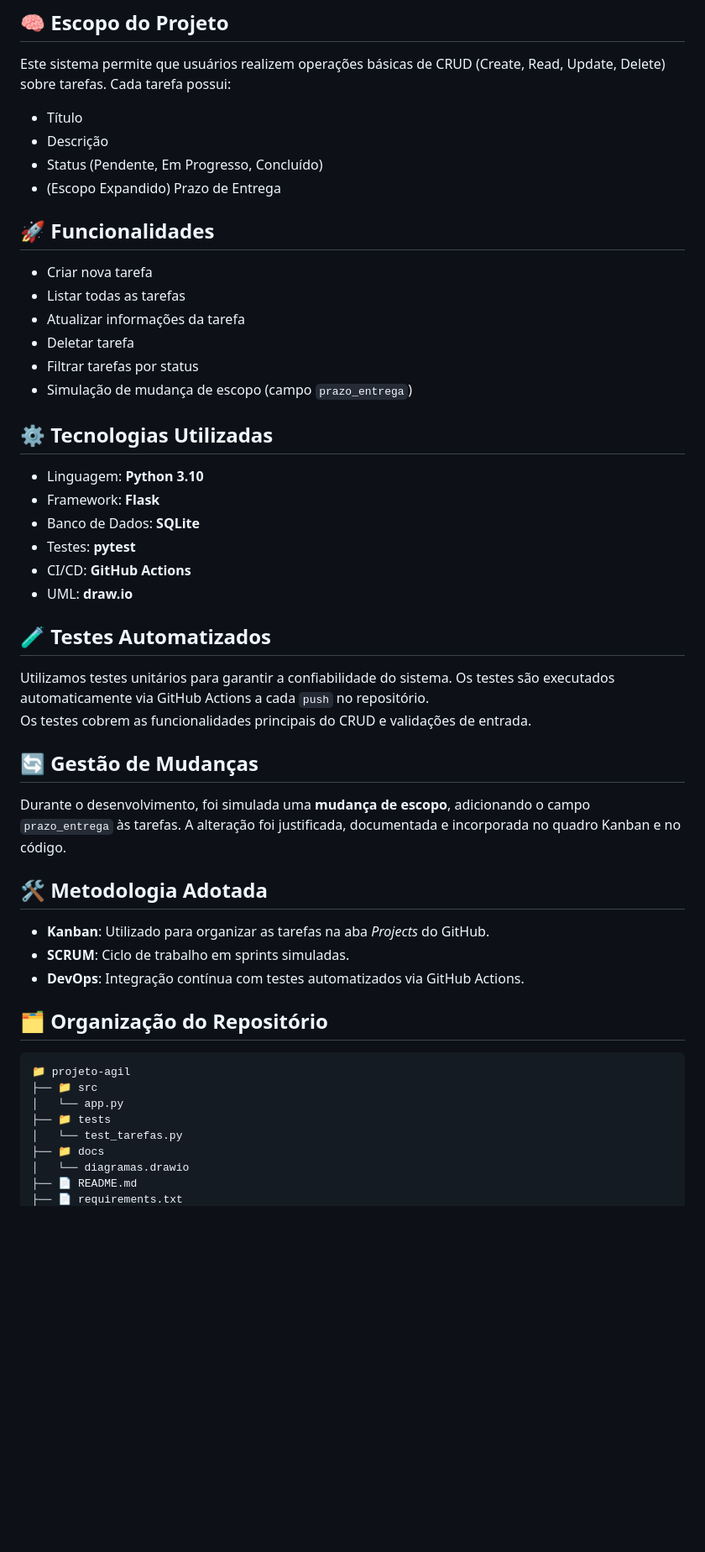
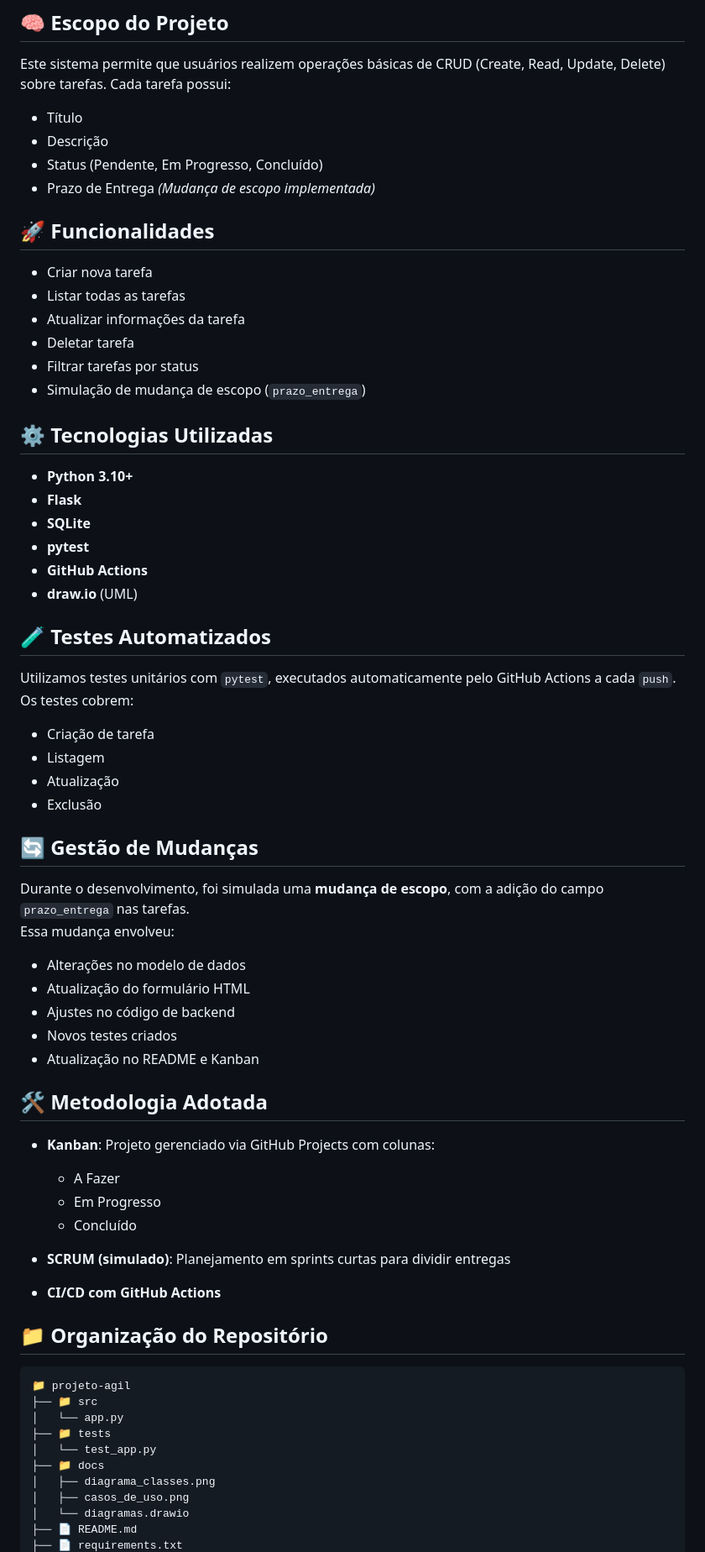
Before and after one commit to johngbl/projeto-agil-gerenciador-tarefas, a Markdown page: README.md, the part around one of its changes. Shown at 84% size. Drawn GitHub-style; blank space fills up the shorter version.

````diff
--- a/README.md
+++ b/README.md
@@ -10,7 +10,7 @@ Este sistema permite que usuários realizem operações básicas de CRUD (Create
 - Título
 - Descrição
 - Status (Pendente, Em Progresso, Concluído)
-- (Escopo Expandido) Prazo de Entrega
+- Prazo de Entrega *(Mudança de escopo implementada)*
 
 ## 🚀 Funcionalidades
 
@@ -19,41 +19,57 @@ Este sistema permite que usuários realizem operações básicas de CRUD (Create
 - Atualizar informações da tarefa
 - Deletar tarefa
 - Filtrar tarefas por status
-- Simulação de mudança de escopo (campo `prazo_entrega`)
+- Simulação de mudança de escopo (`prazo_entrega`)
 
 ## ⚙️ Tecnologias Utilizadas
 
-- Linguagem: **Python 3.10**
-- Framework: **Flask**
-- Banco de Dados: **SQLite**
-- Testes: **pytest**
-- CI/CD: **GitHub Actions**
-- UML: **draw.io**
+- **Python 3.10+**
+- **Flask**
+- **SQLite**
+- **pytest**
+- **GitHub Actions**
+- **draw.io** (UML)
 
 ## 🧪 Testes Automatizados
 
-Utilizamos testes unitários para garantir a confiabilidade do sistema. Os testes são executados automaticamente via GitHub Actions a cada `push` no repositório.
-Os testes cobrem as funcionalidades principais do CRUD e validações de entrada.
+Utilizamos testes unitários com `pytest`, executados automaticamente pelo GitHub Actions a cada `push`.
+Os testes cobrem:
+- Criação de tarefa
+- Listagem
+- Atualização
+- Exclusão
 
 ## 🔄 Gestão de Mudanças
 
-Durante o desenvolvimento, foi simulada uma **mudança de escopo**, adicionando o campo `prazo_entrega` às tarefas. A alteração foi justificada, documentada e incorporada no quadro Kanban e no código.
+Durante o desenvolvimento, foi simulada uma **mudança de escopo**, com a adição do campo `prazo_entrega` nas tarefas.
+Essa mudança envolveu:
+- Alterações no modelo de dados
+- Atualização do formulário HTML
+- Ajustes no código de backend
+- Novos testes criados
+- Atualização no README e Kanban
 
 ## 🛠️ Metodologia Adotada
 
-- **Kanban**: Utilizado para organizar as tarefas na aba *Projects* do GitHub.
-- **SCRUM**: Ciclo de trabalho em sprints simuladas.
-- **DevOps**: Integração contínua com testes automatizados via GitHub Actions.
+- **Kanban**: Projeto gerenciado via GitHub Projects com colunas:
+  - A Fazer
+  - Em Progresso
+  - Concluído
 
-## 🗂️ Organização do Repositório
+- **SCRUM (simulado)**: Planejamento em sprints curtas para dividir entregas
+- **CI/CD com GitHub Actions**
+
+## 📁 Organização do Repositório
 
 ```
 📁 projeto-agil
 ├── 📁 src
 │   └── app.py
 ├── 📁 tests
-│   └── test_tarefas.py
+│   └── test_app.py
 ├── 📁 docs
+│   ├── diagrama_classes.png
+│   ├── casos_de_uso.png
 │   └── diagramas.drawio
 ├── 📄 README.md
 ├── 📄 requirements.txt
````
Also changed, not shown: other parts of README.md (+26 -25 lines).
